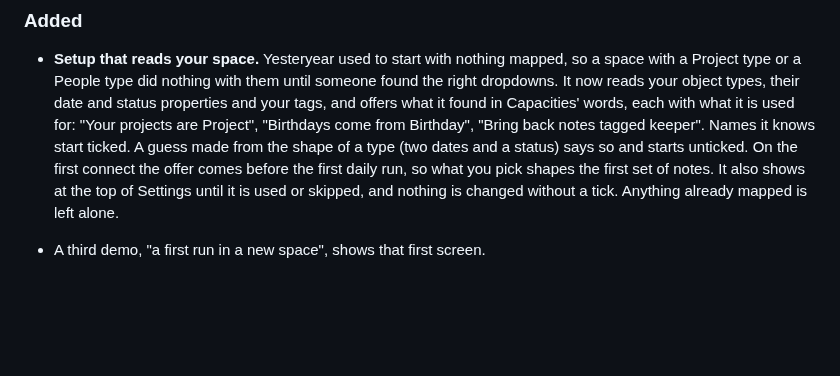
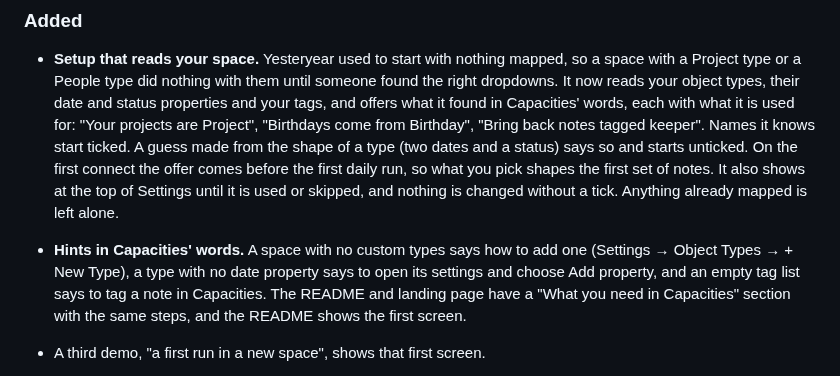
Before and after one commit to saj-sudo/yesteryear, a Markdown page: CHANGELOG.md, the part around the change. Drawn GitHub-style; blank space fills up the shorter version.

```diff
--- a/CHANGELOG.md
+++ b/CHANGELOG.md
@@ -19,6 +19,12 @@ All notable changes to Yesteryear are documented here. The format follows
   comes before the first daily run, so what you pick shapes the first set of
   notes. It also shows at the top of Settings until it is used or skipped, and
   nothing is changed without a tick. Anything already mapped is left alone.
+- **Hints in Capacities' words.** A space with no custom types says how to add
+  one (Settings → Object Types → + New Type), a type with no date property says
+  to open its settings and choose Add property, and an empty tag list says to
+  tag a note in Capacities. The README and landing page have a "What you need in
+  Capacities" section with the same steps, and the README shows the first
+  screen.
 - A third demo, "a first run in a new space", shows that first screen.
 - **Pick a range of notes on a touch screen.** In the study set note picker,
   "Pick a range" lets you tap the first note and then the last, and everything
```
Also changed, not shown: README.md (+11 -0 lines), docs/setup.png (added), 2 other files.
